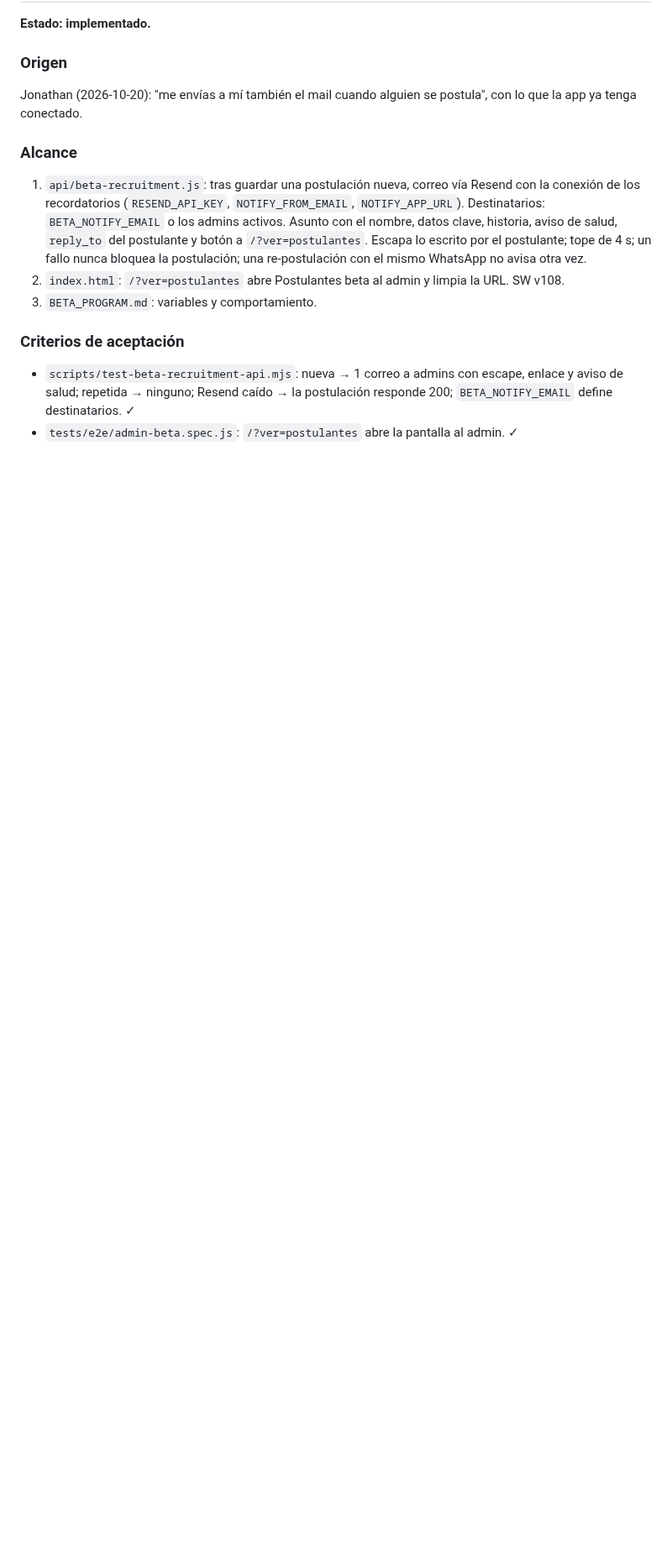
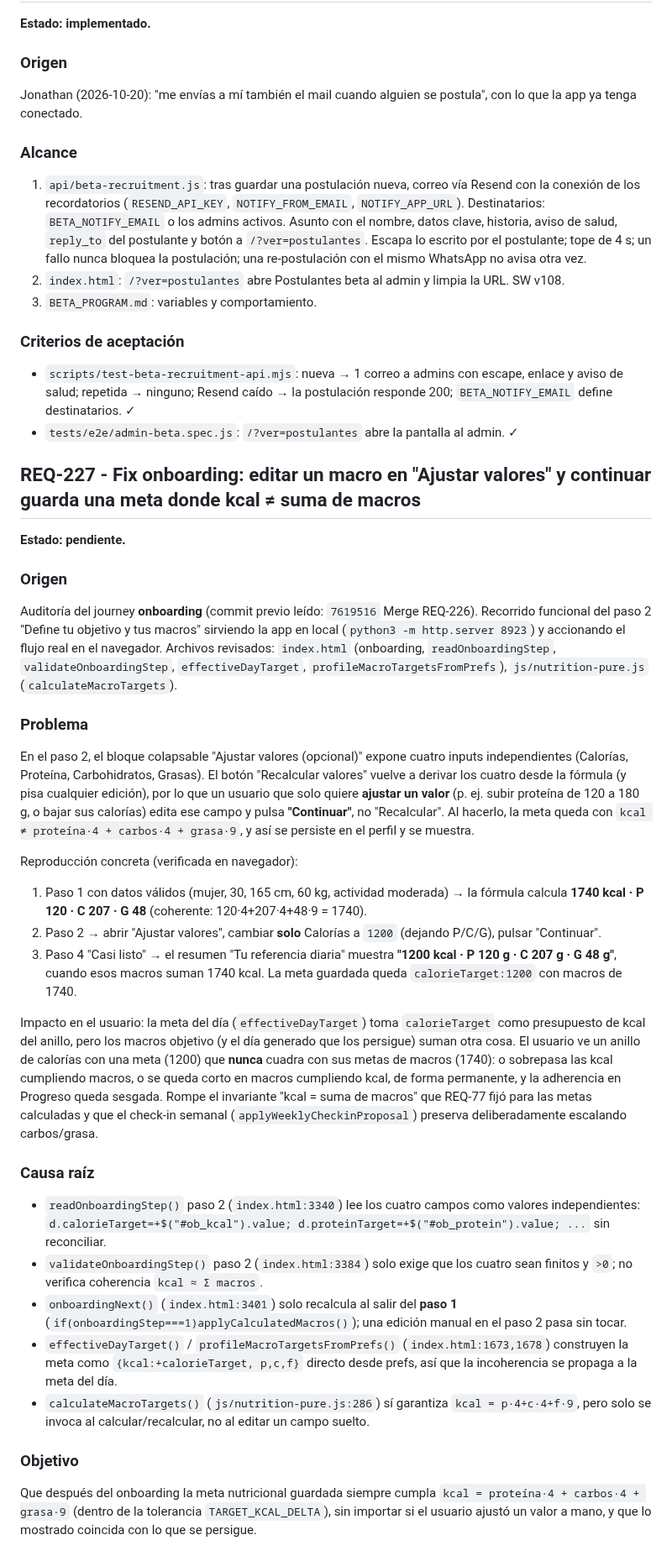
Before and after one commit to jlazoirus/Fitbud, a Markdown page: REQUIREMENTS.md, the part around one of its changes. Shown at 84% size. GitHub-like rendering; blank space fills up the shorter version.

```diff
--- a/REQUIREMENTS.md
+++ b/REQUIREMENTS.md
@@ -1655,3 +1655,35 @@ Jonathan (2026-10-20): "me envías a mí también el mail cuando alguien se post
 
 - `scripts/test-beta-recruitment-api.mjs`: nueva → 1 correo a admins con escape, enlace y aviso de salud; repetida → ninguno; Resend caído → la postulación responde 200; `BETA_NOTIFY_EMAIL` define destinatarios. ✓
 - `tests/e2e/admin-beta.spec.js`: `/?ver=postulantes` abre la pantalla al admin. ✓
+
+## REQ-227 - Fix onboarding: editar un macro en "Ajustar valores" y continuar guarda una meta donde kcal ≠ suma de macros
+
+**Estado: pendiente.**
+
+### Origen
+
+Auditoría del journey **onboarding** (commit previo leído: `7619516` Merge REQ-226). Recorrido funcional del paso 2 "Define tu objetivo y tus macros" sirviendo la app en local (`python3 -m http.server 8923`) y accionando el flujo real en el navegador. Archivos revisados: `index.html` (onboarding, `readOnboardingStep`, `validateOnboardingStep`, `effectiveDayTarget`, `profileMacroTargetsFromPrefs`), `js/nutrition-pure.js` (`calculateMacroTargets`).
+
+### Problema
+
+En el paso 2, el bloque colapsable "Ajustar valores (opcional)" expone cuatro inputs independientes (Calorías, Proteína, Carbohidratos, Grasas). El botón "Recalcular valores" vuelve a derivar los cuatro desde la fórmula (y pisa cualquier edición), por lo que un usuario que solo quiere **ajustar un valor** (p. ej. subir proteína de 120 a 180 g, o bajar sus calorías) edita ese campo y pulsa **"Continuar"**, no "Recalcular". Al hacerlo, la meta queda con `kcal ≠ proteína·4 + carbos·4 + grasa·9`, y así se persiste en el perfil y se muestra.
+
+Reproducción concreta (verificada en navegador):
+1. Paso 1 con datos válidos (mujer, 30, 165 cm, 60 kg, actividad moderada) → la fórmula calcula **1740 kcal · P 120 · C 207 · G 48** (coherente: 120·4+207·4+48·9 = 1740).
+2. Paso 2 → abrir "Ajustar valores", cambiar **solo** Calorías a `1200` (dejando P/C/G), pulsar "Continuar".
+3. Paso 4 "Casi listo" → el resumen "Tu referencia diaria" muestra **"1200 kcal · P 120 g · C 207 g · G 48 g"**, cuando esos macros suman 1740 kcal. La meta guardada queda `calorieTarget:1200` con macros de 1740.
+
+Impacto en el usuario: la meta del día (`effectiveDayTarget`) toma `calorieTarget` como presupuesto de kcal del anillo, pero los macros objetivo (y el día generado que los persigue) suman otra cosa. El usuario ve un anillo de calorías con una meta (1200) que **nunca** cuadra con sus metas de macros (1740): o sobrepasa las kcal cumpliendo macros, o se queda corto en macros cumpliendo kcal, de forma permanente, y la adherencia en Progreso queda sesgada. Rompe el invariante "kcal = suma de macros" que REQ-77 fijó para las metas calculadas y que el check-in semanal (`applyWeeklyCheckinProposal`) preserva deliberadamente escalando carbos/grasa.
+
+### Causa raíz
+
+- `readOnboardingStep()` paso 2 (`index.html:3340`) lee los cuatro campos como valores independientes: `d.calorieTarget=+$("#ob_kcal").value; d.proteinTarget=+$("#ob_protein").value; ...` sin reconciliar.
+- `validateOnboardingStep()` paso 2 (`index.html:3384`) solo exige que los cuatro sean finitos y `>0`; no verifica coherencia `kcal ≈ Σ macros`.
+- `onboardingNext()` (`index.html:3401`) solo recalcula al salir del **paso 1** (`if(onboardingStep===1)applyCalculatedMacros()`); una edición manual en el paso 2 pasa sin tocar.
+- `effectiveDayTarget()` / `profileMacroTargetsFromPrefs()` (`index.html:1673,1678`) construyen la meta como `{kcal:+calorieTarget, p,c,f}` directo desde prefs, así que la incoherencia se propaga a la meta del día.
+- `calculateMacroTargets()` (`js/nutrition-pure.js:286`) sí garantiza `kcal = p·4+c·4+f·9`, pero solo se invoca al calcular/recalcular, no al editar un campo suelto.
+
+### Objetivo
+
+Que después del onboarding la meta nutricional guardada siempre cumpla `kcal = proteína·4 + carbos·4 + grasa·9` (dentro de la tolerancia `TARGET_KCAL_DELTA`), sin importar si el usuario ajustó un valor a mano, y que lo mostrado coincida con lo que se persigue.
+
```
Also changed, not shown: other parts of REQUIREMENTS.md (+27 -0 lines).
